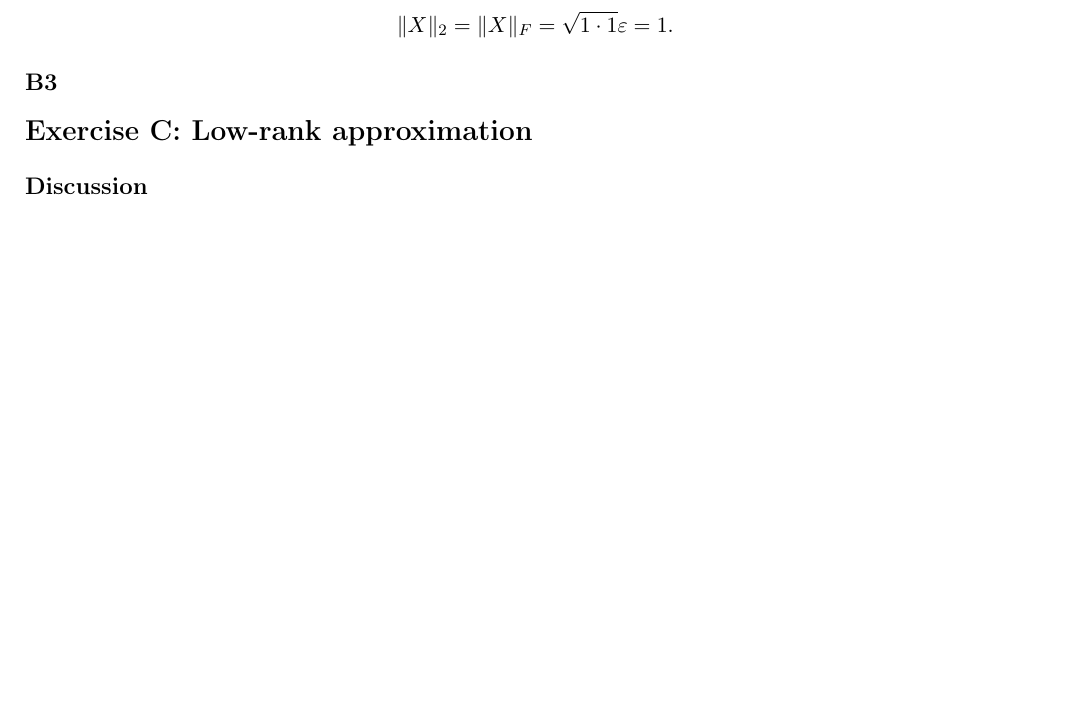
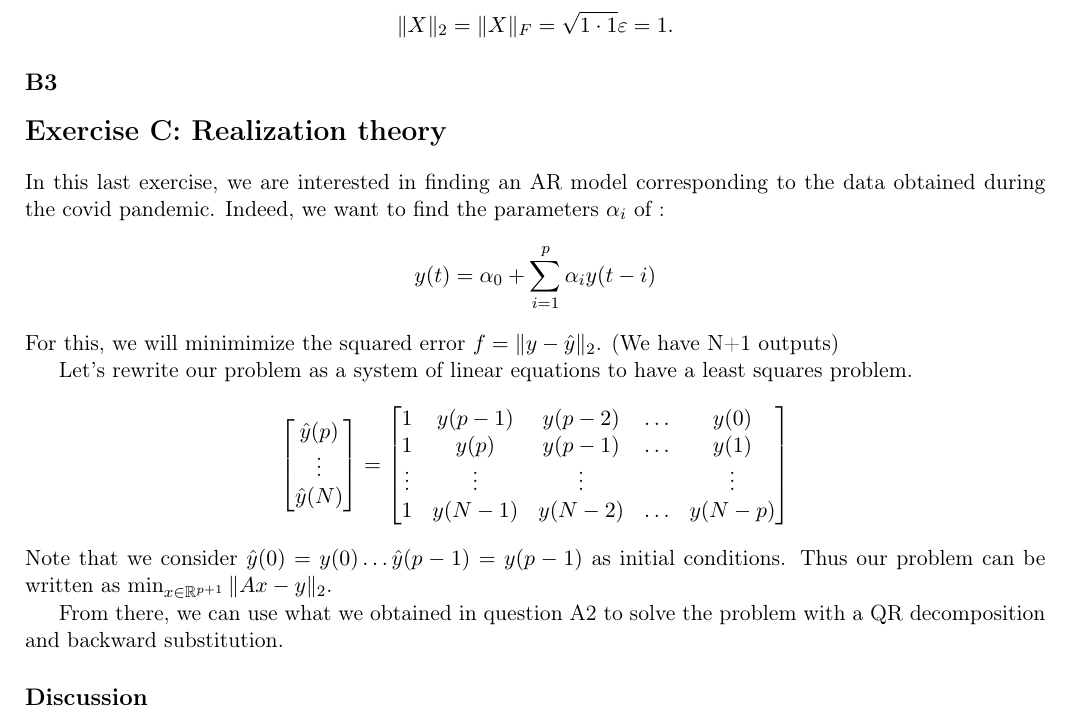
Before and after one commit to Peiffap/linma2380-homework, a LaTeX problem sheet (homework2/[LINMA2380] - Homework 2 - Group 02.tex): part of page 2 of 2, cut so that both start at the same text, the shorter picture padded with empty space. Compiled offline with pdfLaTeX.

Commit message:
HW2 - Part C

```diff
--- a/homework2/[LINMA2380] - Homework 2 - Group 02.tex
+++ b/homework2/[LINMA2380] - Homework 2 - Group 02.tex
@@ -170,7 +170,67 @@ We know that the only singular value of this matrix is \(1\), and hence
 \]
 \subsection*{B3}
 
-\section*{Exercise C: Low-rank approximation}
+\section*{Exercise C: Realization theory}
+
+In this last exercise, we are interested in finding an AR model corresponding to the data obtained during the covid pandemic. Indeed, we want to find the parameters $\alpha_i$ of :
+\[y(t) = \alpha_0 + \sum_{i=1}^p \alpha_iy(t-i)
+\]
+For this, we will minimimize the squared error $f = \|y-\hat{y} \|_2$. (We have N+1 outputs)
+
+\begin{comment}
+We will differenciate this error with respect to the parameters to find the minima. This gives us:
+
+
+\begin{align*}
+f &= \|y-\hat{y} \|_2 = \sum_{t=0}^N (y(t) - \alpha_0 - \sum_{i=1}^p \alpha_iy(t-i))^2\\
+\frac{\partial f}{\partial \alpha_0} &= -2 (\sum_{t=0}^N (y(t) - \alpha_0 - \sum_{i=1}^p \alpha_iy(t-i))) = 0\\
+\frac{\partial f}{\partial \alpha_i} &= -y(t-i) (\sum_{t=0}^N (y(t) - \alpha_0 - \sum_{i=1}^p \alpha_iy(t-i)))=0 \qquad \qquad i = 1\dots p\\
+\end{align*}
+\end{comment}
+Let's rewrite our problem as a system of linear equations to have a least squares problem.
+\begin{comment}
+\begin{align*}
+\hat{y}= \begin{bmatrix}
+\hat{y}(0)\\
+\vdots\\
+\hat{y}(N)\\
+\end{bmatrix}= \underbrace{\begin{bmatrix}
+1 & 0 & 0 &\dots & 0\\
+1 & y(0) & 0& \dots &0\\
+1 & y(1) & y(0)& \dots &0\\
+\vdots&\vdots &\vdots&\ddots&\\
+1 & y(p-1)& y(p-2)&\dots& y(0)\\
+1 & y(p)&y(p-1)&\dots& y(1)\\
+\vdots&\vdots &\vdots&&\vdots\\
+1& y(N-1)&y(N-2)&\dots& y(N-p)\\
+\end{bmatrix}}_A
+\underbrace{\begin{bmatrix}
+\alpha_0\\
+\vdots\\
+\alpha_p\\
+\end{bmatrix}}_x\\
+\end{align*}
+\end{comment}
+%---------NOT SURE about beginning of AR process------
+%\begin{comment}
+\begin{align*}
+\begin{bmatrix}
+\hat{y}(p)\\
+\vdots\\
+\hat{y}(N)\\
+\end{bmatrix}= \begin{bmatrix}
+1 & y(p-1)& y(p-2)&\dots& y(0)\\
+1 & y(p)&y(p-1)&\dots& y(1)\\
+\vdots&\vdots &\vdots&&\vdots\\
+1& y(N-1)&y(N-2)&\dots& y(N-p)\\
+\end{bmatrix}
+\end{align*}
+%\end{comment}
+%-------------------
+Note that we consider $\hat{y}(0) = y(0)\dots \hat{y}(p-1) = y(p-1)$ as initial conditions.
+Thus our problem can be written as $\min_{x\in\mathbb{R}^{p+1}} \|Ax-y\|_2$.
+
+From there, we can use what we obtained in question A2 to solve the problem with a QR decomposition and backward substitution.
 \subsection*{Discussion}
 \subsection*{Bonus question}
 
```
Also changed, not shown: homework2/LINMA23080___Homeworks.pdf (added), homework2/[LINMA2380] - Homework 2 - Group 02.pdf, 2 other files.
